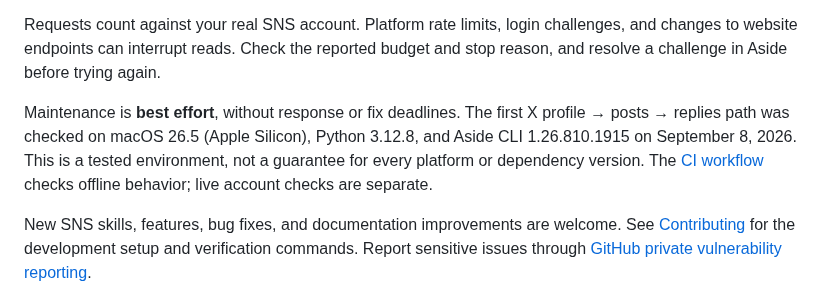
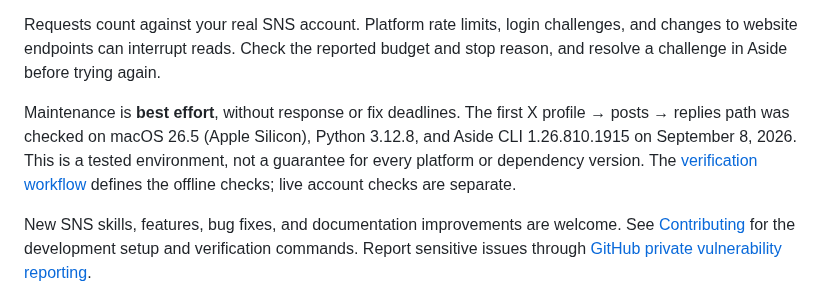
Before and after one commit to tjdwls101010/Agentic-SNS, a Markdown page: README.md, the part around the change. GitHub-like rendering.

Commit message:
docs: 검증 워크플로 설명 명확화

```diff
--- a/README.md
+++ b/README.md
@@ -100,7 +100,7 @@ Login credentials stay in Aside, but this is **not a promise that all session da
 
 Requests count against your real SNS account. Platform rate limits, login challenges, and changes to website endpoints can interrupt reads. Check the reported budget and stop reason, and resolve a challenge in Aside before trying again.
 
-Maintenance is **best effort**, without response or fix deadlines. The first X profile → posts → replies path was checked on macOS 26.5 (Apple Silicon), Python 3.12.8, and Aside CLI 1.26.810.1915 on September 8, 2026. This is a tested environment, not a guarantee for every platform or dependency version. The [CI workflow](.github/workflows/test.yml) checks offline behavior; live account checks are separate.
+Maintenance is **best effort**, without response or fix deadlines. The first X profile → posts → replies path was checked on macOS 26.5 (Apple Silicon), Python 3.12.8, and Aside CLI 1.26.810.1915 on September 8, 2026. This is a tested environment, not a guarantee for every platform or dependency version. The [verification workflow](.github/workflows/test.yml) defines the offline checks; live account checks are separate.
 
 New SNS skills, features, bug fixes, and documentation improvements are welcome. See [Contributing](CONTRIBUTING.md) for the development setup and verification commands. Report sensitive issues through [GitHub private vulnerability reporting](https://github.com/tjdwls101010/Agentic-SNS/security/advisories/new).
 
```
